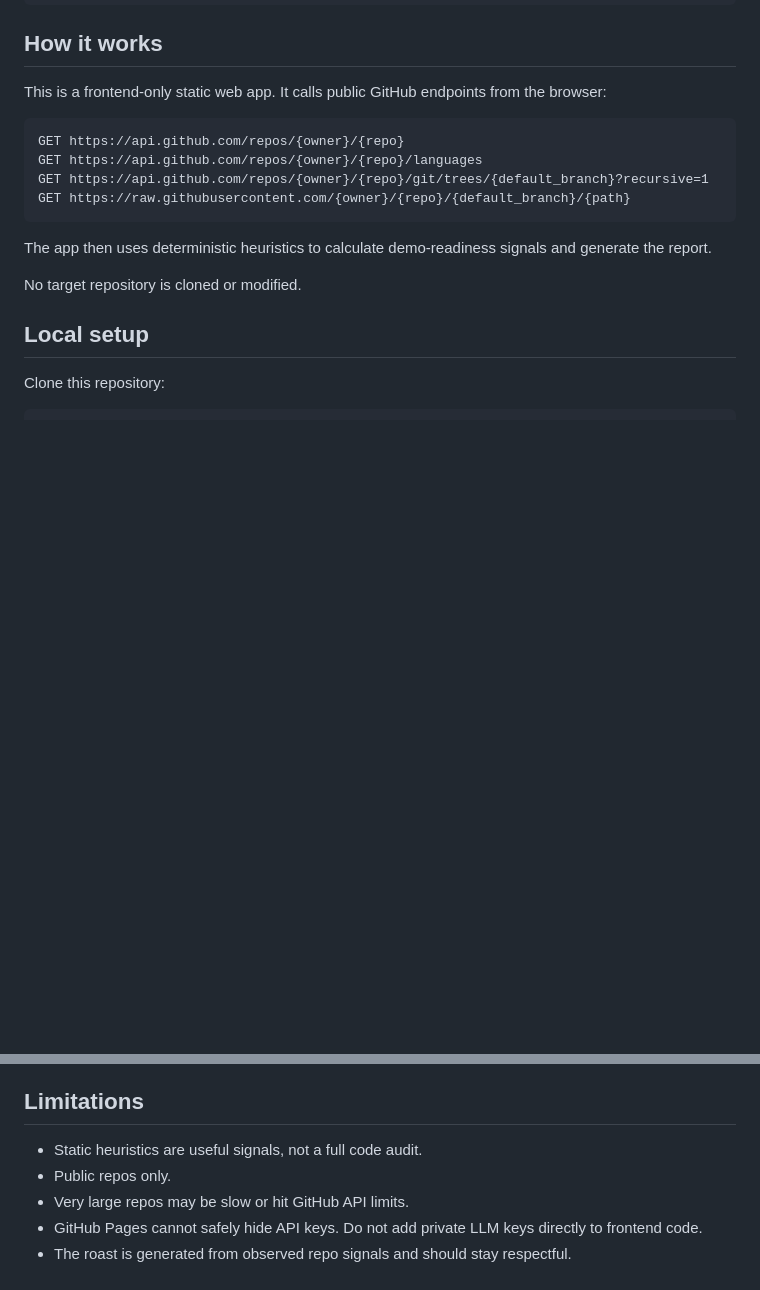
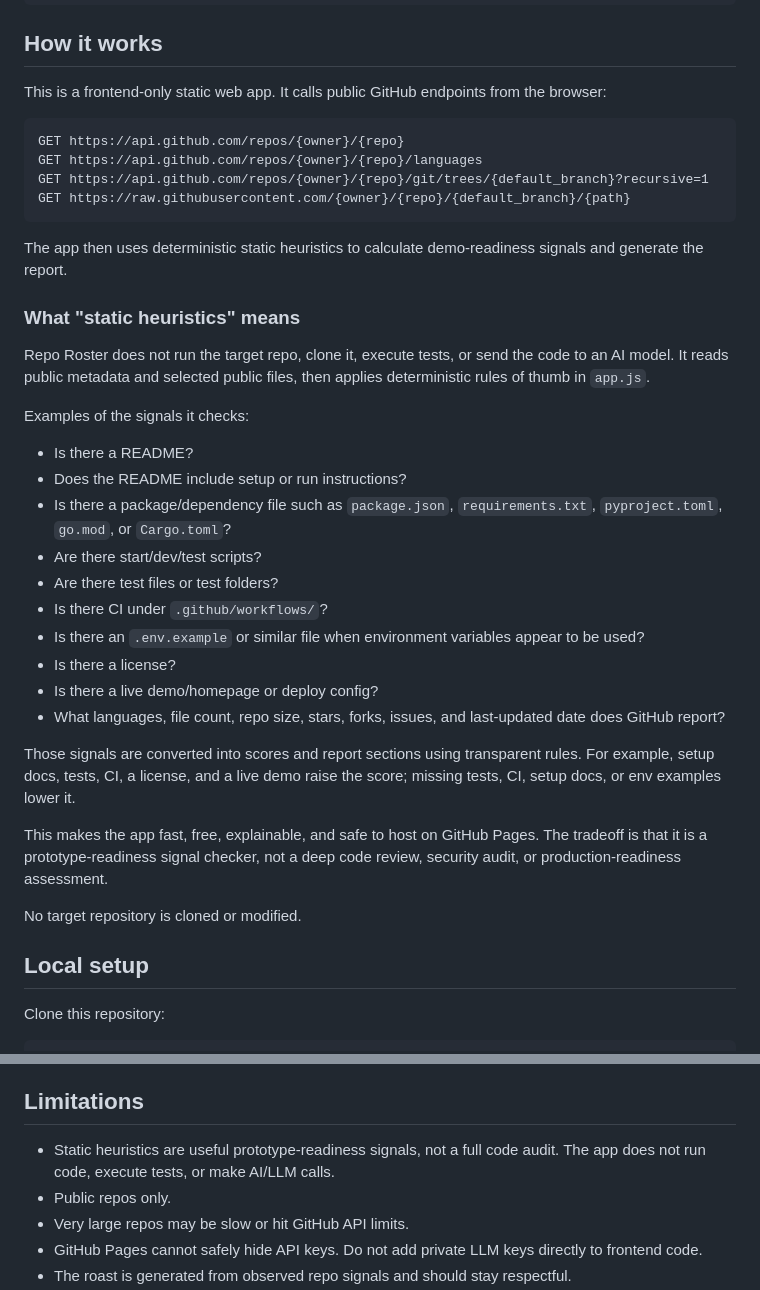
Before and after one commit to chandni-kaithavalappil/repo-roaster-web-app, a Markdown page: README.md, 2 parts joined by grey strips. Rendered like a GitHub page; blank space fills up the shorter version.

Commit message:
Clarify static heuristic analysis

````diff
--- a/README.md
+++ b/README.md
@@ -51,7 +51,28 @@ GET https://api.github.com/repos/{owner}/{repo}/git/trees/{default_branch}?recur
 GET https://raw.githubusercontent.com/{owner}/{repo}/{default_branch}/{path}
 ```
 
-The app then uses deterministic heuristics to calculate demo-readiness signals and generate the report.
+The app then uses deterministic static heuristics to calculate demo-readiness signals and generate the report.
+
+### What "static heuristics" means
+
+Repo Roster does not run the target repo, clone it, execute tests, or send the code to an AI model. It reads public metadata and selected public files, then applies deterministic rules of thumb in `app.js`.
+
+Examples of the signals it checks:
+
+- Is there a README?
+- Does the README include setup or run instructions?
+- Is there a package/dependency file such as `package.json`, `requirements.txt`, `pyproject.toml`, `go.mod`, or `Cargo.toml`?
+- Are there start/dev/test scripts?
+- Are there test files or test folders?
+- Is there CI under `.github/workflows/`?
+- Is there an `.env.example` or similar file when environment variables appear to be used?
+- Is there a license?
+- Is there a live demo/homepage or deploy config?
+- What languages, file count, repo size, stars, forks, issues, and last-updated date does GitHub report?
+
+Those signals are converted into scores and report sections using transparent rules. For example, setup docs, tests, CI, a license, and a live demo raise the score; missing tests, CI, setup docs, or env examples lower it.
+
+This makes the app fast, free, explainable, and safe to host on GitHub Pages. The tradeoff is that it is a prototype-readiness signal checker, not a deep code review, security audit, or production-readiness assessment.
 
 No target repository is cloned or modified.
 
@@ -118,7 +139,7 @@ Do not use the optional token feature on shared computers.
 
 ## Limitations
 
-- Static heuristics are useful signals, not a full code audit.
+- Static heuristics are useful prototype-readiness signals, not a full code audit. The app does not run code, execute tests, or make AI/LLM calls.
 - Public repos only.
 - Very large repos may be slow or hit GitHub API limits.
 - GitHub Pages cannot safely hide API keys. Do not add private LLM keys directly to frontend code.
````
